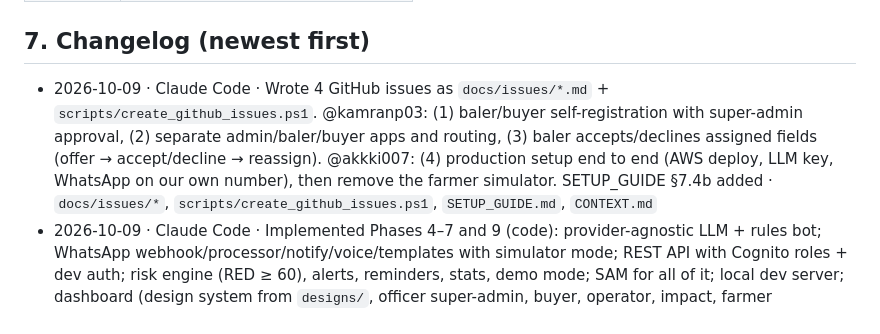
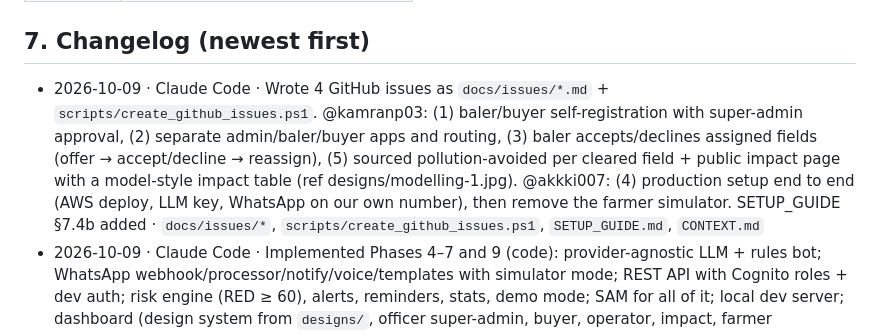
Before and after one commit to sanskarjoshiii/clearsky, a Markdown page: CONTEXT.md, the part around the change. Rendered like a GitHub page.

Commit message:
Issue: pollution avoided per cleared field and on the public impact page
Co-authored with Claude Code — AIVH AI Venture Holdings LLC

```diff
--- a/CONTEXT.md
+++ b/CONTEXT.md
@@ -101,7 +101,7 @@ How to get each answer, step by step: **`SETUP_GUIDE.md`** (it ends with a fill-
 
 ## 7. Changelog (newest first)
 
-- 2026-10-09 · Claude Code · Wrote 4 GitHub issues as `docs/issues/*.md` + `scripts/create_github_issues.ps1`. @kamranp03: (1) baler/buyer self-registration with super-admin approval, (2) separate admin/baler/buyer apps and routing, (3) baler accepts/declines assigned fields (offer → accept/decline → reassign). @akkki007: (4) production setup end to end (AWS deploy, LLM key, WhatsApp on our own number), then remove the farmer simulator. SETUP_GUIDE §7.4b added · `docs/issues/*`, `scripts/create_github_issues.ps1`, `SETUP_GUIDE.md`, `CONTEXT.md`
+- 2026-10-09 · Claude Code · Wrote 4 GitHub issues as `docs/issues/*.md` + `scripts/create_github_issues.ps1`. @kamranp03: (1) baler/buyer self-registration with super-admin approval, (2) separate admin/baler/buyer apps and routing, (3) baler accepts/declines assigned fields (offer → accept/decline → reassign), (5) sourced pollution-avoided per cleared field + public impact page with a model-style impact table (ref designs/modelling-1.jpg). @akkki007: (4) production setup end to end (AWS deploy, LLM key, WhatsApp on our own number), then remove the farmer simulator. SETUP_GUIDE §7.4b added · `docs/issues/*`, `scripts/create_github_issues.ps1`, `SETUP_GUIDE.md`, `CONTEXT.md`
 - 2026-10-09 · Claude Code · Implemented Phases 4–7 and 9 (code): provider-agnostic LLM + rules bot; WhatsApp webhook/processor/notify/voice/templates with simulator mode; REST API with Cognito roles + dev auth; risk engine (RED ≥ 60), alerts, reminders, stats, demo mode; SAM for all of it; local dev server; dashboard (design system from `designs/`, officer super-admin, buyer, operator, impact, farmer simulator); Playwright smoke tests; docs: `SETUP_GUIDE.md` rewritten for the LLM-key path + Meta + Amplify, `docs/design-system.md`, `docs/demo_runbook.md`, `docs/whatsapp_templates.md`, `dashboard/README.md`; PROGRESS/IMPLEMENTATION/README updated · `backend/**`, `dashboard/**`, `infra/template.yaml`, `scripts/put_secrets.*`, `docs/**`, `Makefile`, `make.ps1`, root docs
 - 2026-10-08 · Claude Code · Added `SETUP_GUIDE.md` (AWS access on the friend's account, Bedrock model, Transcribe activation, deploy, FIRMS key, villages, prices, demo phone numbers, GitHub) and linked it from README; `git init` on `main` + first commit; push pending a remote URL · `SETUP_GUIDE.md`, `README.md`, `CONTEXT.md`
 - 2026-10-07 · Claude Code · Implemented Phases 0–3: backend package (config, clock, logging, models, repos, matcher, pricing, villages, FIRMS, seed, farmer agent), SAM template (tables, buckets, health API, FIRMS ingest, deps layer), scripts (check_aws, gen_seed, seed_dynamo, fetch_firms, book_all, chat_cli), Makefile + make.ps1, 93 tests; generated `data/seed`; PROGRESS.md created; README setup, IMPLEMENTATION §3.2/§4/§13/§14/§16 updated with as-built details · `backend/**`, `infra/**`, `data/seed/**`, `Makefile`, `make.ps1`, `.env.example`, `.gitignore`, `scripts/put_secrets.sh`, `PROGRESS.md`, `README.md`, `IMPLEMENTATION.md`, `CLAUDE.md`, `CONTEXT.md`
```
Also changed, not shown: docs/issues/05-pollution-avoided-impact.md (added, +90 -0 lines).
